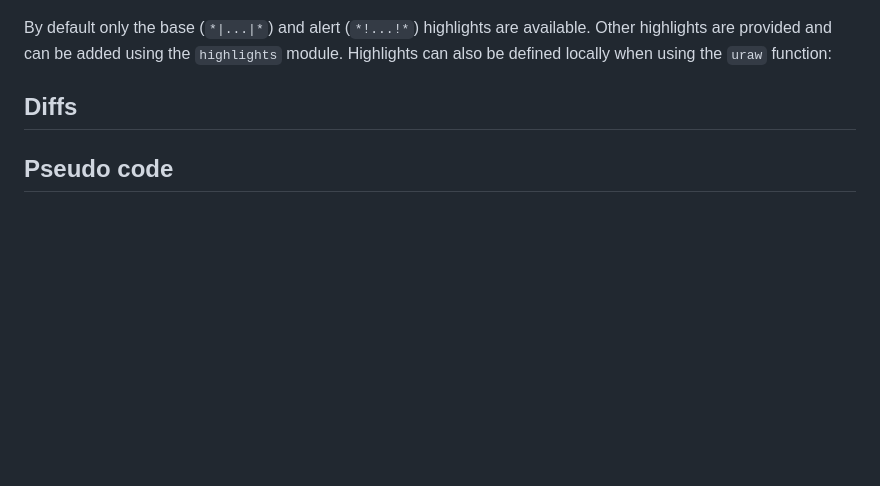
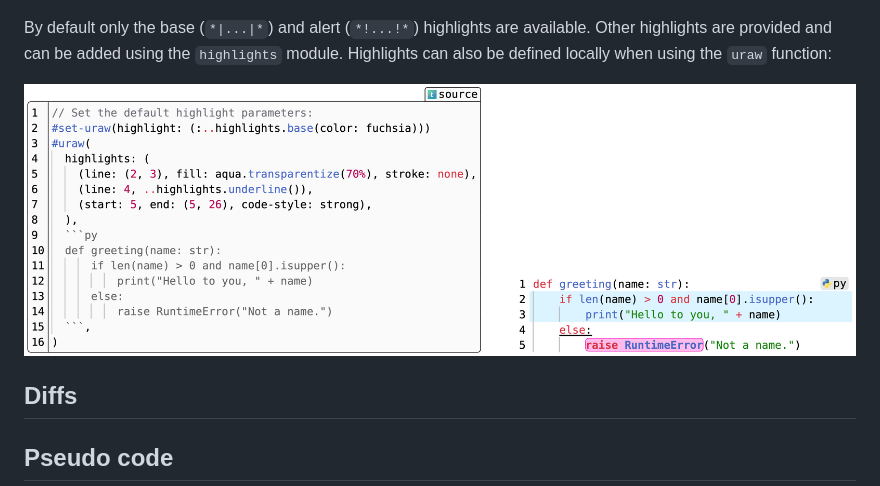
Before and after one commit to JulesViennotFranca/ultraw, a Markdown page: README.md, the part around the change. GitHub-like rendering; pictures changed too: assets/highlights2.png (added); blank space fills up the shorter version.

Commit message:
Second highlight example

```diff
--- a/README.md
+++ b/README.md
@@ -24,6 +24,8 @@ The `set-uraw` function enables changing the settings of `uraw` globally, for ex
 
 By default only the base (`*|...|*`) and alert (`*!...!*`) highlights are available. Other highlights are provided and can be added using the `highlights` module. Highlights can also be defined locally when using the `uraw` function:
 
+![highlights2](assets/highlights2.png)
+
 ## Diffs
 
 ## Pseudo code
```
Also changed, not shown: 7 other files.
